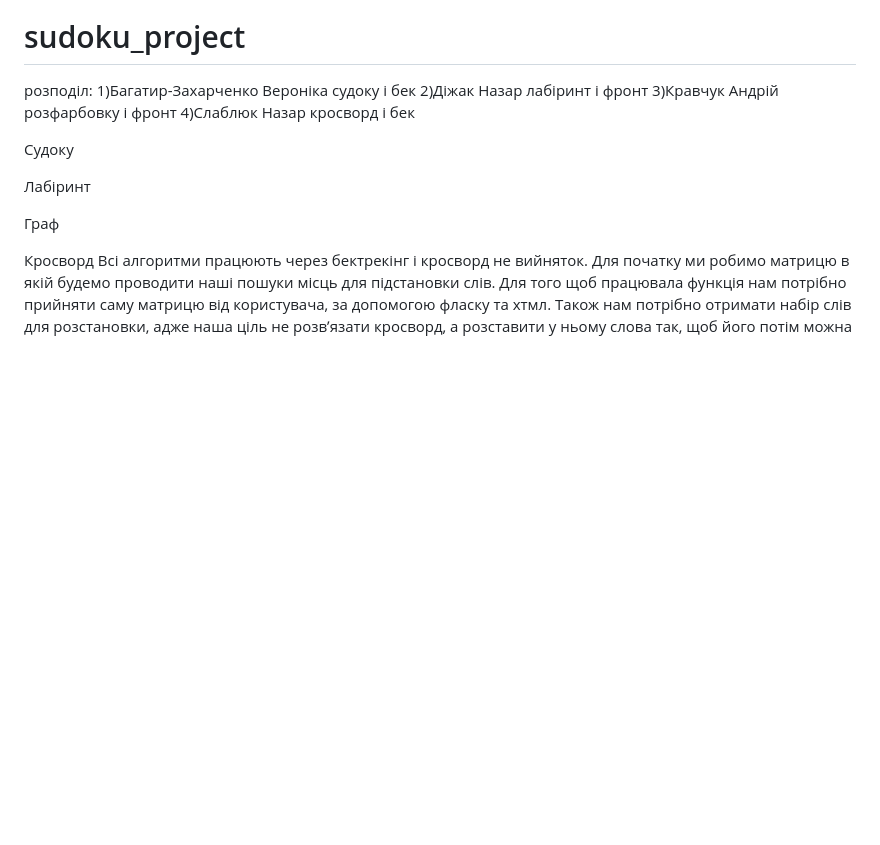
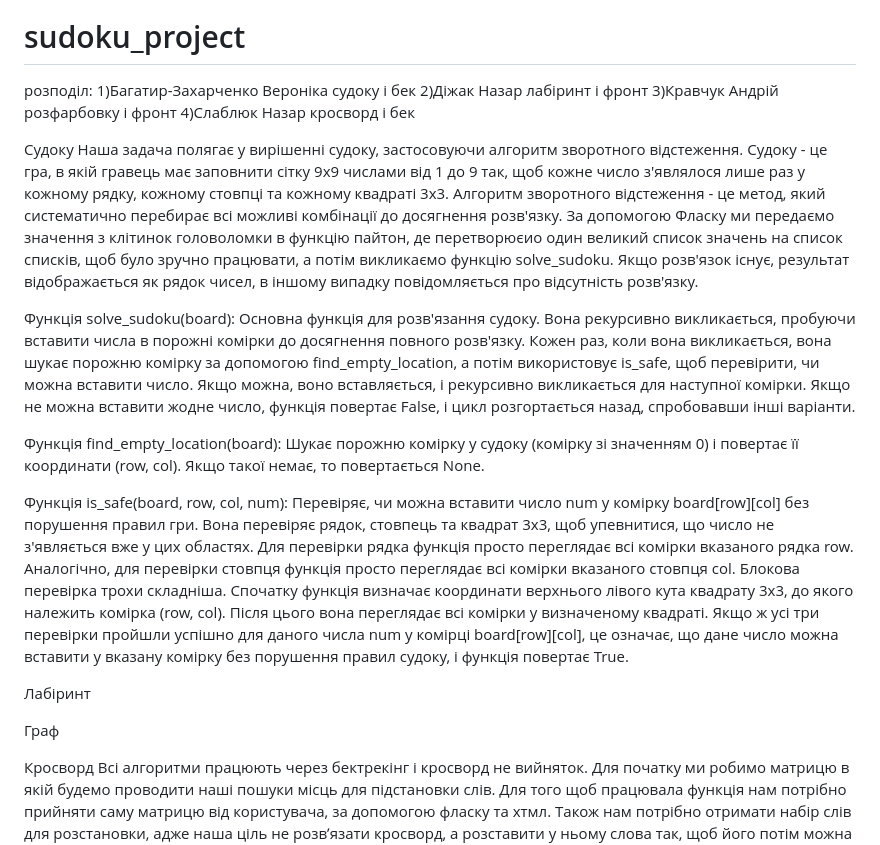
Before and after one commit to Mag1cKick/sudoku_project, a Markdown page: README.md, the part around the change. GitHub-like rendering; blank space fills up the shorter version.

Commit message:
Update README.md
sudoku description added

```diff
--- a/README.md
+++ b/README.md
@@ -6,6 +6,16 @@
 4)Слаблюк Назар кросворд і бек
 
 Судоку
+Наша задача полягає у вирішенні судоку, застосовуючи алгоритм зворотного відстеження. Судоку - це гра, в якій гравець має заповнити сітку 9x9 числами від 1 до 9 так, щоб кожне число з'являлося лише раз у кожному рядку, кожному стовпці та кожному квадраті 3x3. Алгоритм зворотного відстеження - це метод, який систематично перебирає всі можливі комбінації до досягнення розв'язку. За допомогою Фласку ми передаємо значення з клітинок головоломки в функцію пайтон, де перетворюєио один великий список значень на список списків, щоб було зручно працювати, а потім викликаємо функцію solve_sudoku. Якщо розв'язок існує, результат відображається як рядок чисел, в іншому випадку повідомляється про відсутність розв'язку.
+
+Функція solve_sudoku(board):
+Основна функція для розв'язання судоку. Вона рекурсивно викликається, пробуючи вставити числа в порожні комірки до досягнення повного розв'язку. Кожен раз, коли вона викликається, вона шукає порожню комірку за допомогою find_empty_location, а потім використовує is_safe, щоб перевірити, чи можна вставити число. Якщо можна, воно вставляється, і рекурсивно викликається для наступної комірки. Якщо не можна вставити жодне число, функція повертає False, і цикл розгортається назад, спробовавши інші варіанти.
+
+Функція find_empty_location(board):
+Шукає порожню комірку у судоку (комірку зі значенням 0) і повертає її координати (row, col). Якщо такої немає, то повертається None.
+
+Функція is_safe(board, row, col, num):
+Перевіряє, чи можна вставити число num у комірку board[row][col] без порушення правил гри. Вона перевіряє рядок, стовпець та квадрат 3x3, щоб упевнитися, що число не з'являється вже у цих областях. Для перевірки рядка функція просто переглядає всі комірки вказаного рядка row. Аналогічно, для перевірки стовпця функція просто переглядає всі комірки вказаного стовпця col. Блокова перевірка трохи складніша. Спочатку функція визначає координати верхнього лівого кута квадрату 3x3, до якого належить комірка (row, col). Після цього вона переглядає всі комірки у визначеному квадраті. Якщо ж усі три перевірки пройшли успішно для даного числа num у комірці board[row][col], це означає, що дане число можна вставити у вказану комірку без порушення правил судоку, і функція повертає True.
 
 Лабіринт
 
```
